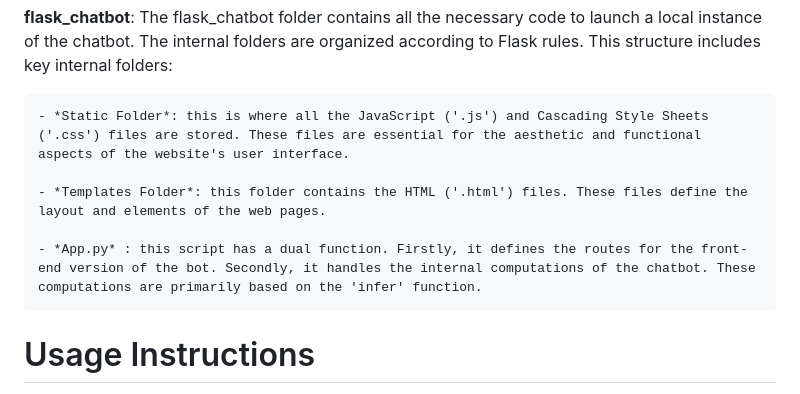
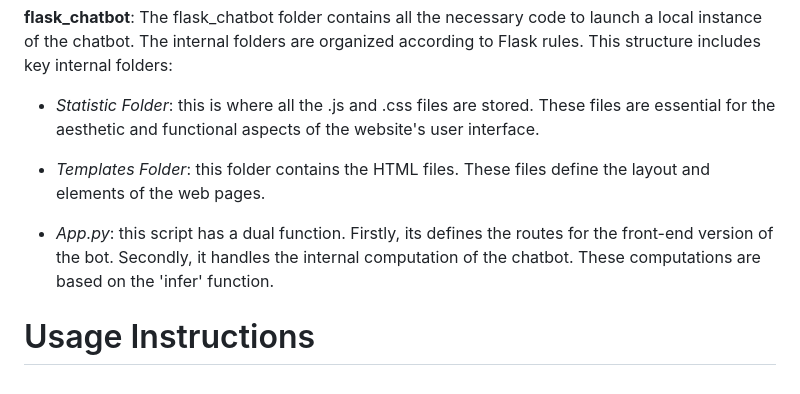
Before and after one commit to CS-433/ml-project-2-betterthanpoli, a Markdown page: README.md, the part around the change. GitHub-like rendering.

```diff
--- a/README.md
+++ b/README.md
@@ -39,11 +39,10 @@ The project's codebase is structured across the following files and folder:
 
 **flask_chatbot**: The flask_chatbot folder contains all the necessary code to launch a local instance of the chatbot. The internal folders are organized according to Flask rules.  This structure includes key internal folders:
 
-    - *Static Folder*: this is where all the JavaScript ('.js') and Cascading Style Sheets ('.css') files are stored. These files are essential for the aesthetic and functional aspects of the website's user interface.
+ - *Statistic Folder*: this is where all the .js and .css files are stored. These files are essential for the aesthetic and functional aspects of the website's user interface.
 
-    - *Templates Folder*: this folder contains the HTML ('.html') files. These files define the layout and elements of the web pages.
-
-    - *App.py* : this script has a dual function. Firstly, it defines the routes for the front-end version of the bot. Secondly, it handles the internal computations of the chatbot. These computations are primarily based on the 'infer' function.
+ - *Templates Folder*: this folder contains the HTML files. These files define the layout and elements of the web pages.
+ - *App.py*: this script has a dual function. Firstly, its defines the routes for the front-end version of the bot. Secondly, it handles the internal computation of the chatbot. These computations are based on the 'infer' function.
 
 
 # Usage Instructions
```
